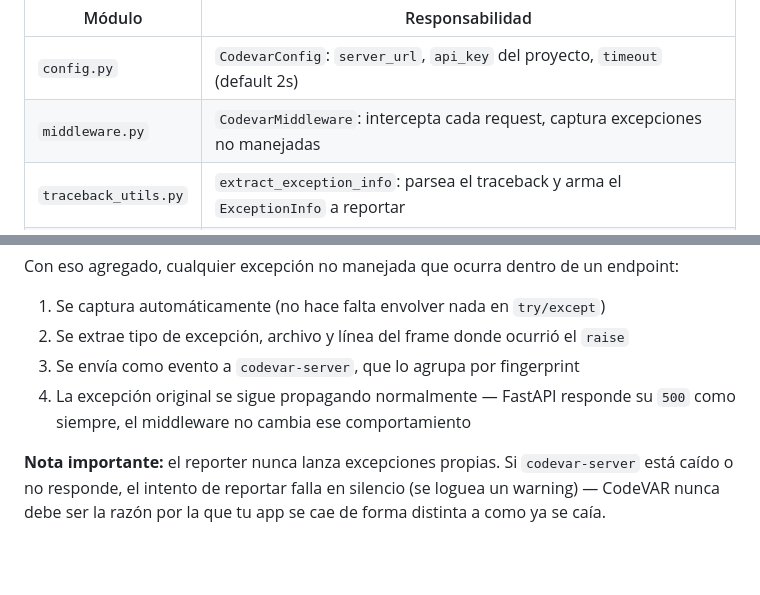
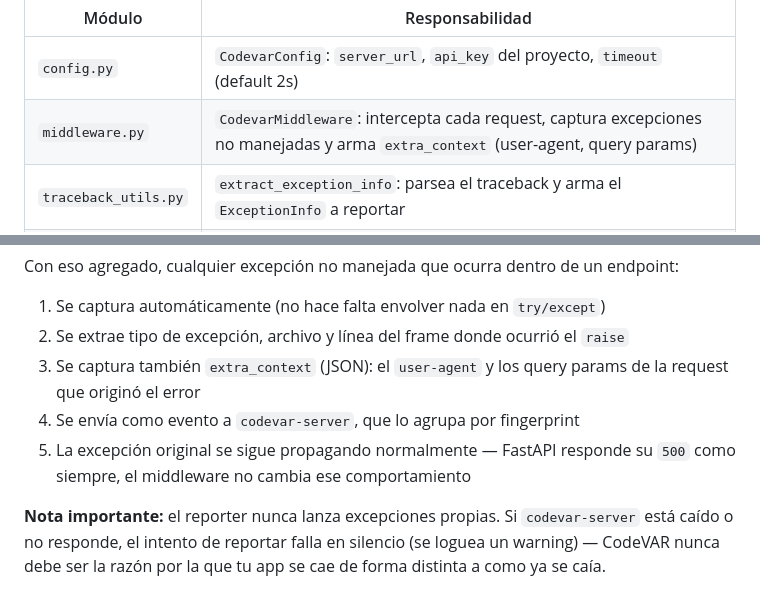
Before and after one commit to davidcepeda1/CodeVar, a Markdown page: codevar-client/README.md, 2 parts joined by grey strips. Rendered like a GitHub page; blank space fills up the shorter version.

Commit message:
docs: mention extra_context capture in codevar-client README

```diff
--- a/codevar-client/README.md
+++ b/codevar-client/README.md
@@ -28,7 +28,7 @@ EventReporter.send()          →  POST {server_url}/api/events
 | Módulo | Responsabilidad |
 |---|---|
 | `config.py` | `CodevarConfig`: `server_url`, `api_key` del proyecto, `timeout` (default 2s) |
-| `middleware.py` | `CodevarMiddleware`: intercepta cada request, captura excepciones no manejadas |
+| `middleware.py` | `CodevarMiddleware`: intercepta cada request, captura excepciones no manejadas y arma `extra_context` (user-agent, query params) |
 | `traceback_utils.py` | `extract_exception_info`: parsea el traceback y arma el `ExceptionInfo` a reportar |
 | `reporter.py` | `EventReporter`: hace el `POST /api/events`, absorbe cualquier error de red |
 
@@ -66,8 +66,9 @@ Con eso agregado, cualquier excepción no manejada que ocurra dentro de un endpo
 
 1. Se captura automáticamente (no hace falta envolver nada en `try/except`)
 2. Se extrae tipo de excepción, archivo y línea del frame donde ocurrió el `raise`
-3. Se envía como evento a `codevar-server`, que lo agrupa por fingerprint
-4. La excepción original se sigue propagando normalmente — FastAPI responde su `500` como siempre, el middleware no cambia ese comportamiento
+3. Se captura también `extra_context` (JSON): el `user-agent` y los query params de la request que originó el error
+4. Se envía como evento a `codevar-server`, que lo agrupa por fingerprint
+5. La excepción original se sigue propagando normalmente — FastAPI responde su `500` como siempre, el middleware no cambia ese comportamiento
 
 **Nota importante:** el reporter nunca lanza excepciones propias. Si `codevar-server` está caído o no responde, el intento de reportar falla en silencio (se loguea un warning) — CodeVAR nunca debe ser la razón por la que tu app se cae de forma distinta a como ya se caía.
 
```
